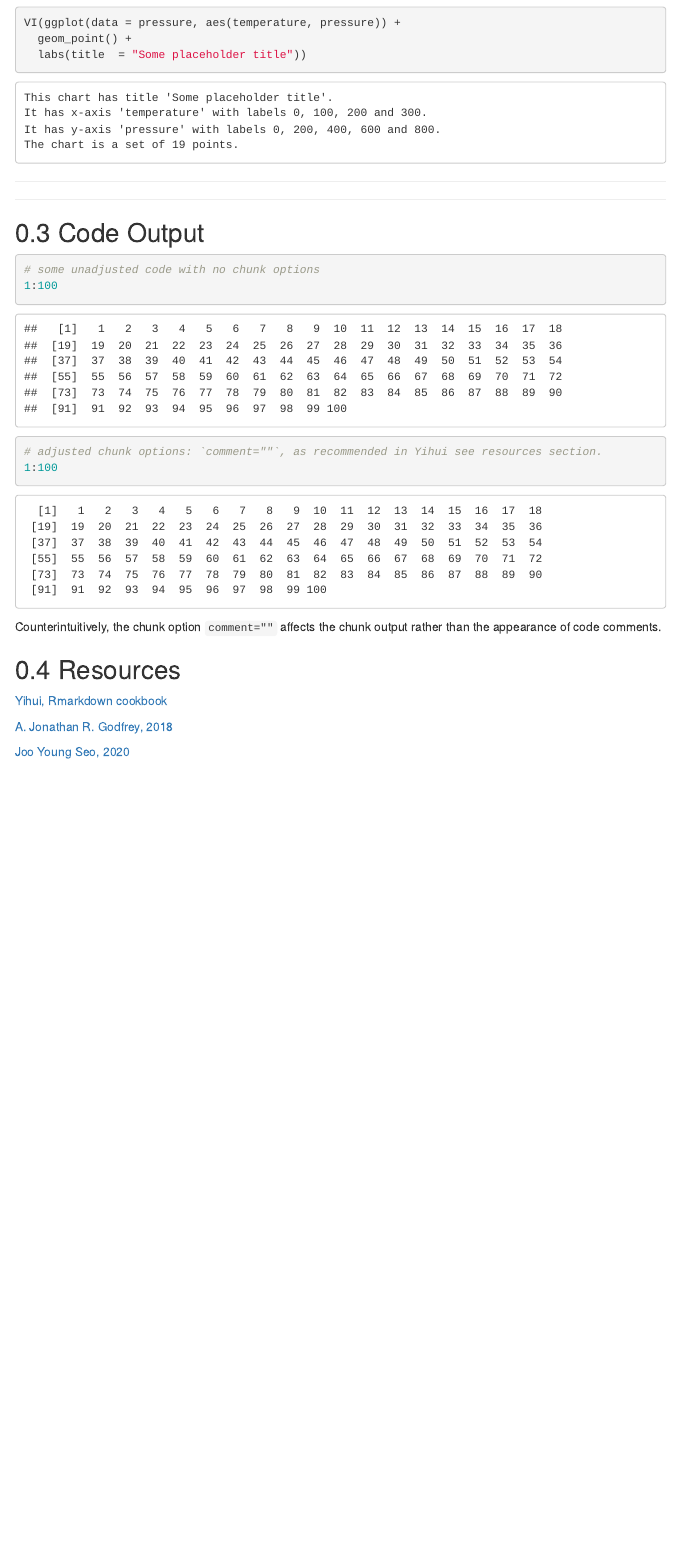
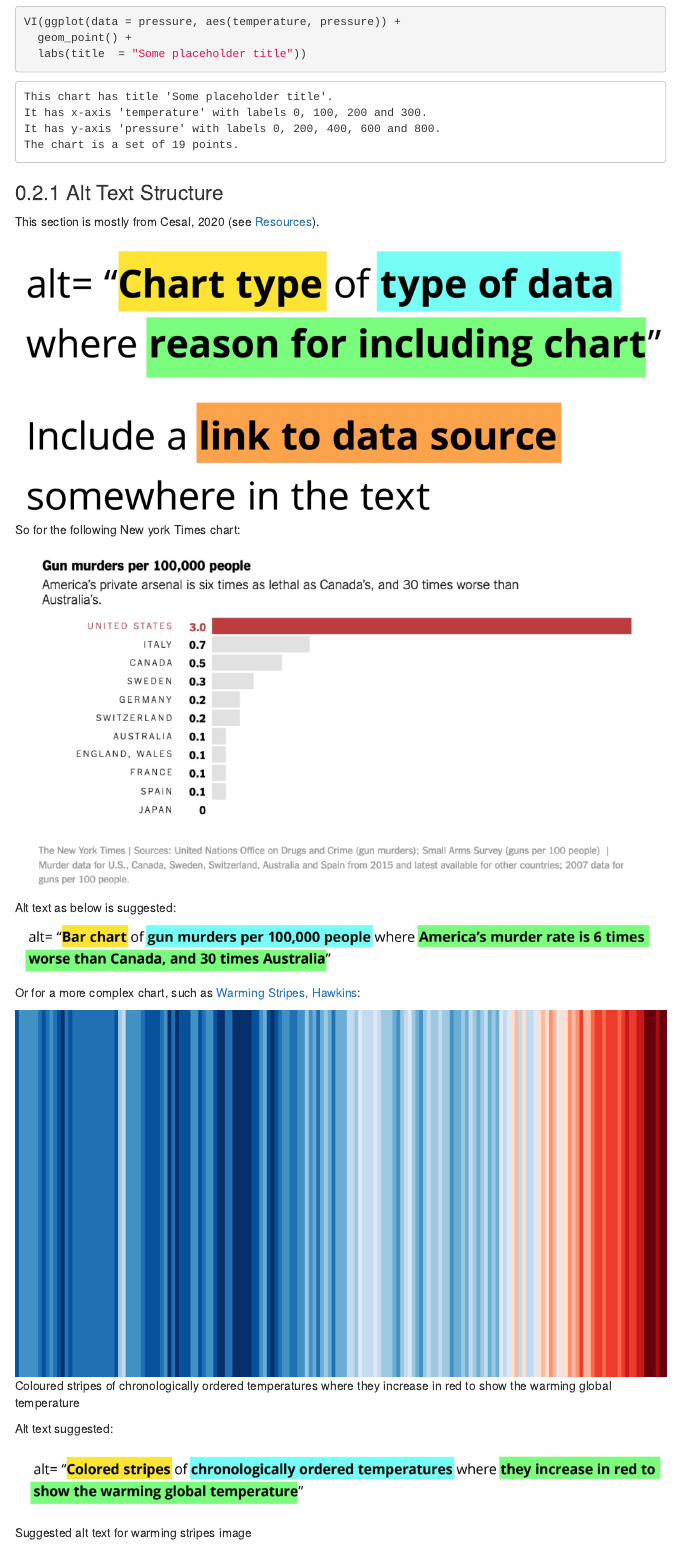
Before and after one commit to GCATI/DSCA_WCAG-2.1-Compliance, an R Markdown document (content/index.Rmd): the page in a window 1100 px wide, from 2740 px down before the commit and from 2650 px down after it, so that both start at the same text. The pictures show the output file index.html that the author committed with the source, opened offline; menus at the side of the page are left out.

Commit message:
feat: Alt text for charts, semantic guidance

````diff
--- a/content/index.Rmd
+++ b/content/index.Rmd
@@ -77,7 +76,24 @@ VI(ggplot(data = pressure, aes(temperature, pressure)) +
   labs(title  = "Some placeholder title"))
 ```
 
+### Alt Text Structure
 
+This section is mostly from Cesal, 2020 (see [Resources](#res)).
+
+![Breakdown of alt text for charts.](../images/chart_alt.jpg)
+So for the following New york Times chart:
+
+![Bar chart of gun murders per 100,00 people where America's murder rate is 6 times worse than Canada, and 30 times Australia](../images/nyt_chart.jpg)
+Alt text as below is suggested:
+![Sample alt text for the NYT chart](../images/alt_example.jpg)
+
+Or for a more complex chart, such as [Warming Stripes, Hawkins](#res):
+
+![Coloured stripes of chronologically ordered temperatures where they increase in red to show the warming global temperature](../images/_stripes_GLOBE---1850-2020-MO.png)
+
+Alt text suggested:
+
+![Suggested alt text for warming stripes image](../images/alt_example_complex.jpg)
 
 ***
 ***
@@ -97,4 +113,3 @@ Counterintuitively, the chunk option `comment=""` affects the chunk output rathe
 
 
 
-## Resources
````
Also changed, not shown: images/_stripes_GLOBE---1850-2020-MO.png (added), images/alt_example.jpg (added), images/alt_example_complex.jpg (added), images/chart_alt.jpg (added), images/nyt_chart.jpg (added), index.html, content/index.Rmd (14 more changed lines).
